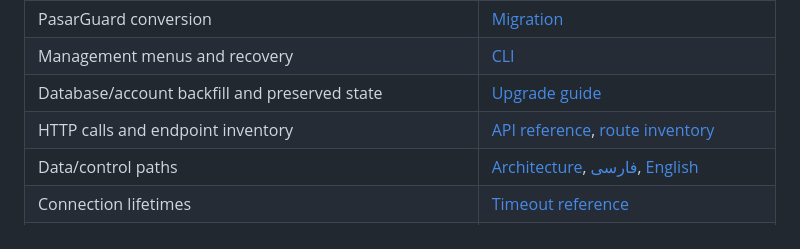
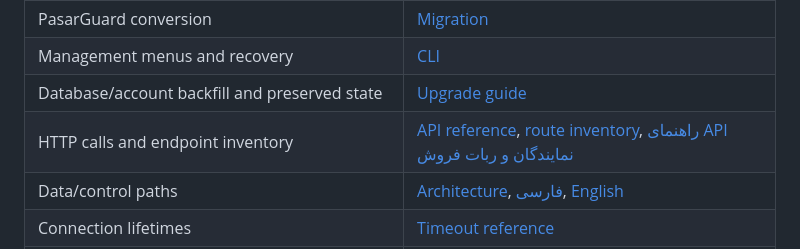
Before and after one commit to admin6501/vpn-ui, a Markdown page: docs/INDEX.md, the part around the change. GitHub-like rendering.

Commit message:
Document representative API for Telegram sales bots

```diff
--- a/docs/INDEX.md
+++ b/docs/INDEX.md
@@ -17,7 +17,7 @@
 | PasarGuard conversion | [Migration](../migration/INSTALL-MIGRATION.fa.md) |
 | Management menus and recovery | [CLI](../management-cli-plan.md) |
 | Database/account backfill and preserved state | [Upgrade guide](../accounts-upgrade-guide.md) |
-| HTTP calls and endpoint inventory | [API reference](../api-reference.md), [route inventory](API-ROUTES.md) |
+| HTTP calls and endpoint inventory | [API reference](../api-reference.md), [route inventory](API-ROUTES.md), [راهنمای API نمایندگان و ربات فروش](REPRESENTATIVE-BOT-API.fa.md) |
 | Data/control paths | [Architecture](ARCHITECTURE.md), [فارسی](../flowchart.md), [English](../flowchart_en.md) |
 | Connection lifetimes | [Timeout reference](connection-lifetimes.fa.md) |
 | Groups | [گروه‌ها](groups-fa.md) |
```
Also changed, not shown: docs/REPRESENTATIVE-BOT-API.fa.md (added, +179 -0 lines).
